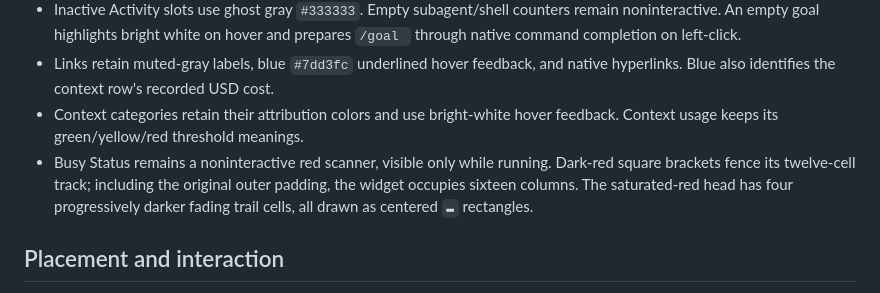
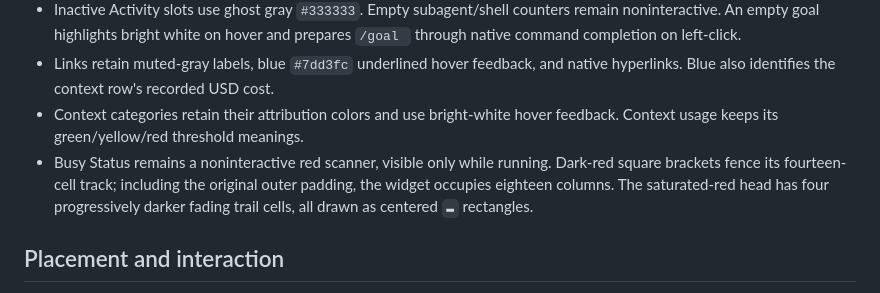
Before and after one commit to Pontesegger/opencode-plugins, a Markdown page: docs/ui-conventions.md, the part around the change. Drawn GitHub-style.

```diff
--- a/docs/ui-conventions.md
+++ b/docs/ui-conventions.md
@@ -27,8 +27,8 @@ informative colors rather than making unrelated status indicators identical.
 - Context categories retain their attribution colors and use bright-white hover
   feedback. Context usage keeps its green/yellow/red threshold meanings.
 - Busy Status remains a noninteractive red scanner, visible only while running.
-  Dark-red square brackets fence its twelve-cell track; including the original
-  outer padding, the widget occupies sixteen columns. The saturated-red head has
+  Dark-red square brackets fence its fourteen-cell track; including the original
+  outer padding, the widget occupies eighteen columns. The saturated-red head has
   four progressively darker fading trail cells, all drawn as centered `▬` rectangles.
 
 ## Placement and interaction
```
Also changed, not shown: packages/busy-status/README.md (+5 -4 lines), docs/images/busy-status.gif, docs/images/busy-status.png, 3 other files.
